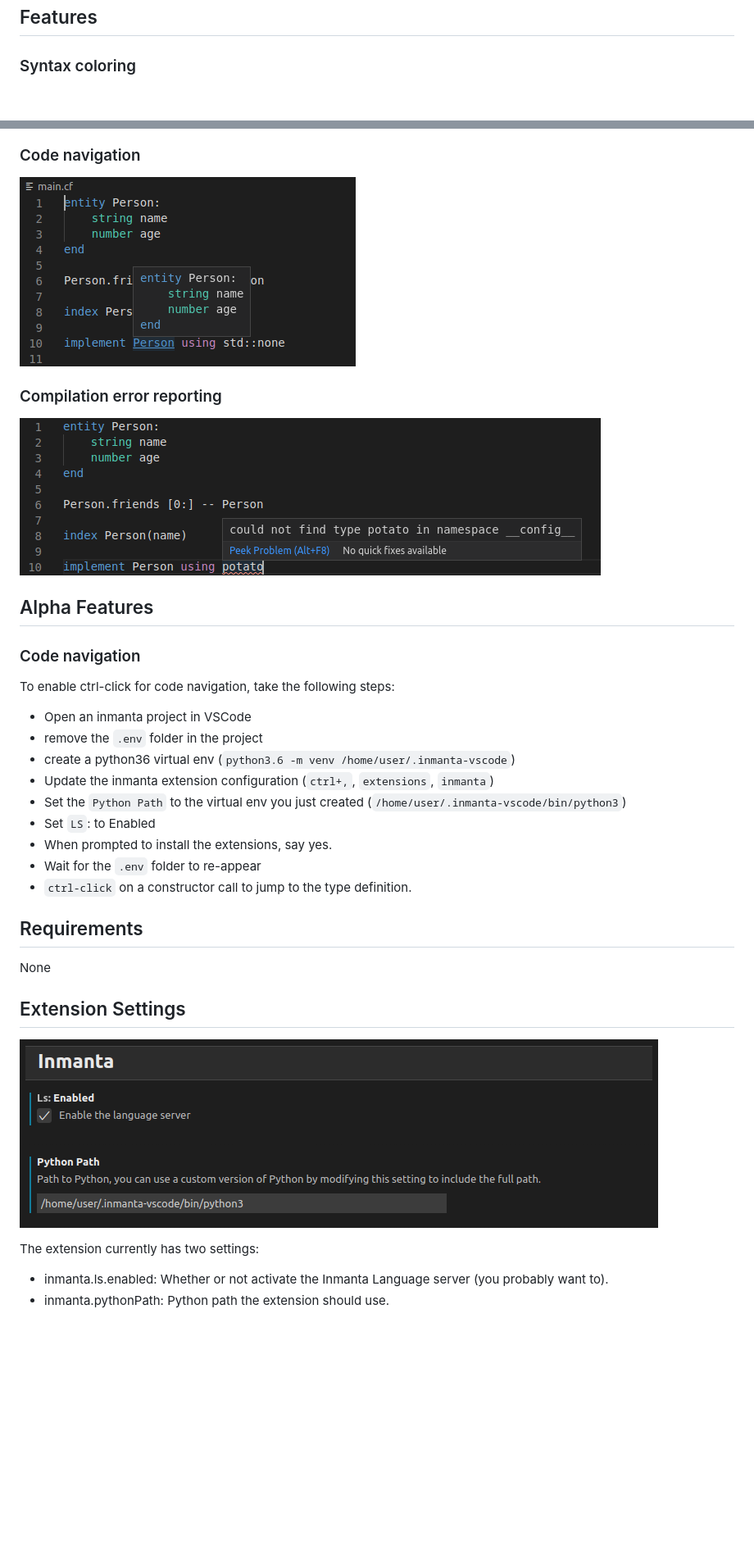
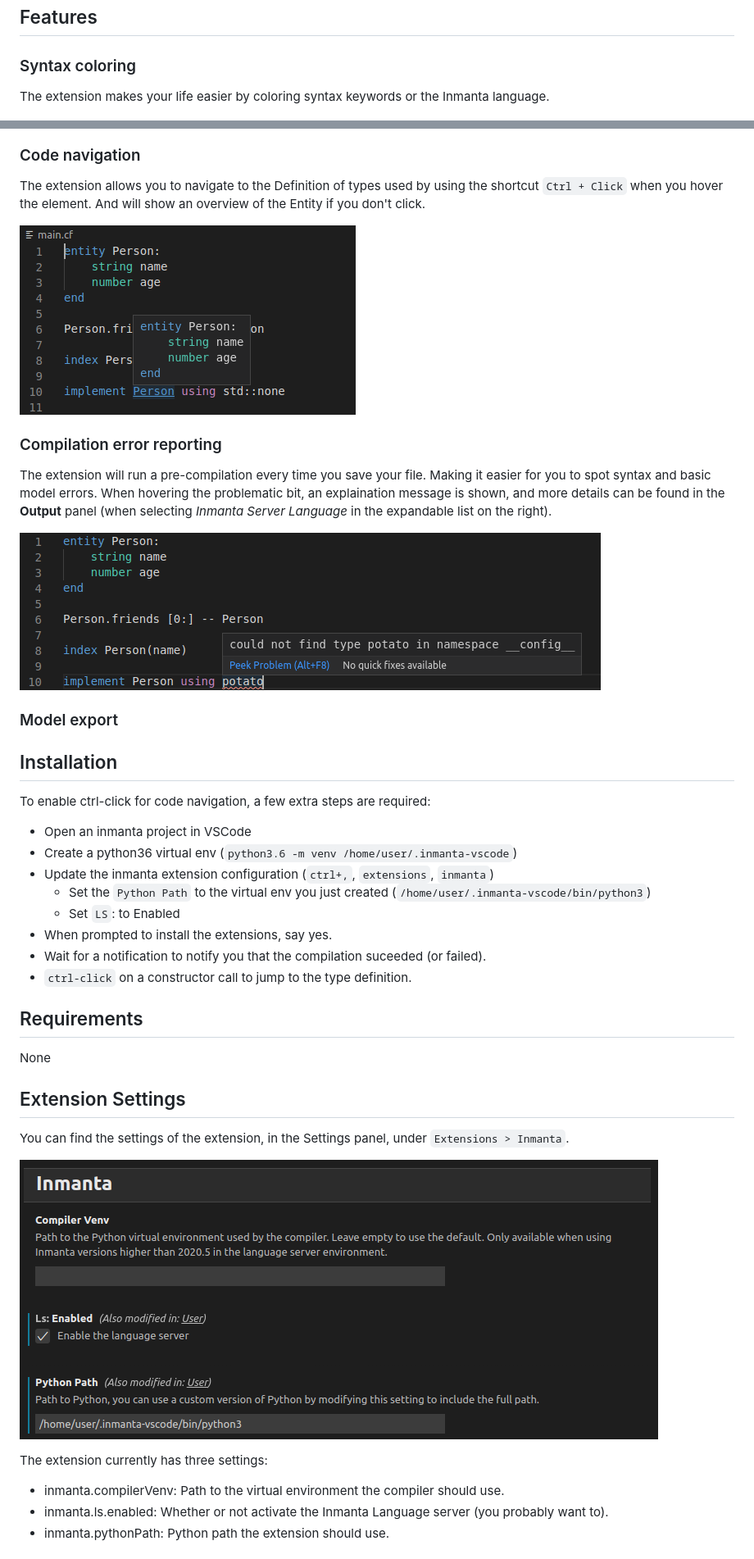
Before and after one commit to inmanta/vscode-inmanta, a Markdown page: README.md, 2 parts joined by grey strips. Shown at 82% size. Rendered like a GitHub page; pictures changed too: images/screenshot-settings.png; blank space fills up the shorter version.

Commit message:
Making progress on documentation

```diff
--- a/README.md
+++ b/README.md
@@ -12,28 +12,34 @@ Inmanta Documentation on [Read the Docs](https://inmanta.com/resources/docs/)
 
 
 ### Syntax coloring
+The extension makes your life easier by coloring syntax keywords or the Inmanta language.
+
 ![Syntax coloring screenshot](images/screenshot-syntax-coloring.png)
 
 ### Code navigation
+The extension allows you to navigate to the Definition of types used by using the shortcut `Ctrl + Click` when you hover the element.  And will show an overview of the Entity if you don't click.
+
 ![Navigation screenshot](images/screenshot-ctrl-click.png)
 
 ### Compilation error reporting
+The extension will run a pre-compilation every time you save your file.  Making it easier for you to spot syntax and basic model errors.  When hovering the problematic bit, an explaination message is shown, and more details can be found in the **Output** panel (when selecting *Inmanta Server Language* in the expandable list on the right).
+
 ![Error reporting screenshot](images/screenshot-error-reporting.png)
 
-## Alpha Features
+### Model export
 
-### Code navigation
 
-To enable ctrl-click for code navigation, take the following steps:
+## Installation
+
+To enable ctrl-click for code navigation, a few extra steps are required:
 
 - Open an inmanta project in VSCode
-- remove the `.env` folder in the project
-- create a python36 virtual env (`python3.6 -m venv /home/user/.inmanta-vscode`)
+- Create a python36 virtual env (`python3.6 -m venv /home/user/.inmanta-vscode`)
 - Update the inmanta extension configuration (`ctrl+,`, `extensions`, `inmanta`)
-- Set the `Python Path` to the virtual env you just created (`/home/user/.inmanta-vscode/bin/python3`)
-- Set `LS`: to Enabled
+  - Set the `Python Path` to the virtual env you just created (`/home/user/.inmanta-vscode/bin/python3`)
+  - Set `LS`: to Enabled
 - When prompted to install the extensions, say yes.
-- Wait for the `.env` folder to re-appear
+- Wait for a notification to notify you that the compilation suceeded (or failed).
 - `ctrl-click` on a constructor call to jump to the type definition.
 
 ## Requirements
@@ -42,9 +48,12 @@ None
 
 ## Extension Settings
 
+You can find the settings of the extension, in the Settings panel, under `Extensions > Inmanta`.
+
 ![Settings screenshot](images/screenshot-settings.png)
 
-The extension currently has two settings:
+The extension currently has three settings:
+ - inmanta.compilerVenv: Path to the virtual environment the compiler should use.
  - inmanta.ls.enabled: Whether or not activate the Inmanta Language server (you probably want to).
  - inmanta.pythonPath: Python path the extension should use.
 
```
